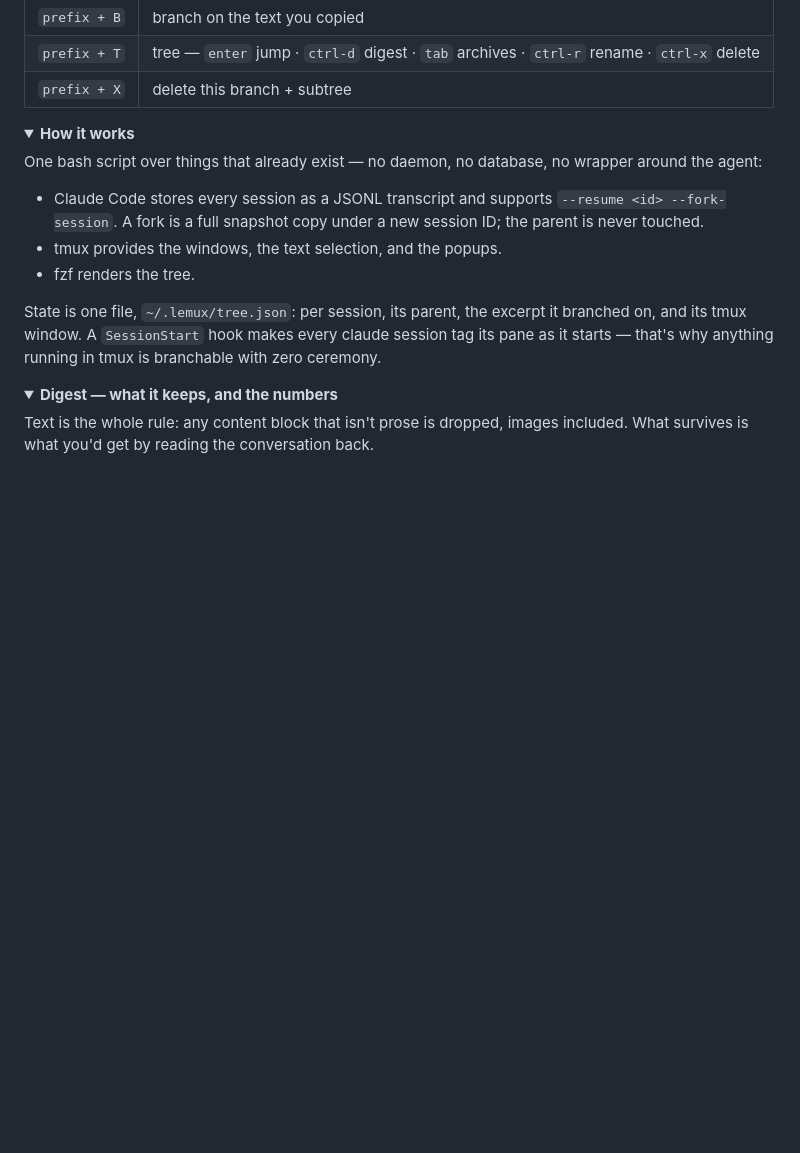
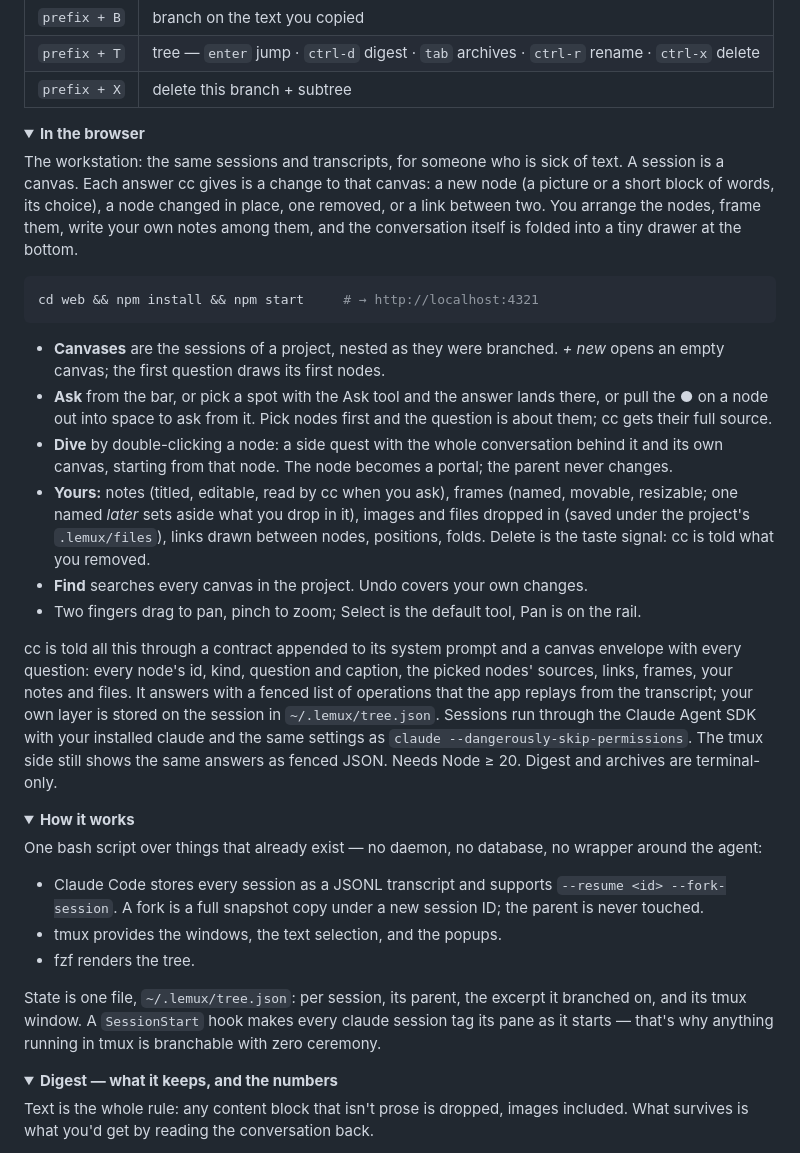
Before and after one commit to Photon48/lemux, a Markdown page: README.md, the part around the change. Rendered like a GitHub page; folded sections open; blank space fills up the shorter version.

Commit message:
docs: describe the browser workstation in the README
Co-Authored-By: Claude Fable 5.1 <noreply@anthropic.com>

````diff
--- a/README.md
+++ b/README.md
@@ -54,6 +54,49 @@ Digest as often as you like; the chain just gets longer.
 | `prefix + B` | branch on the text you copied |
 | `prefix + T` | tree — `enter` jump · `ctrl-d` digest · `tab` archives · `ctrl-r` rename · `ctrl-x` delete |
 | `prefix + X` | delete this branch + subtree |
+
+<details>
+<summary><b>In the browser</b></summary>
+
+The workstation: the same sessions and transcripts, for someone who is sick of
+text. A session is a canvas. Each answer cc gives is a change to that canvas:
+a new node (a picture or a short block of words, its choice), a node changed
+in place, one removed, or a link between two. You arrange the nodes, frame
+them, write your own notes among them, and the conversation itself is folded
+into a tiny drawer at the bottom.
+
+```sh
+cd web && npm install && npm start     # → http://localhost:4321
+```
+
+- **Canvases** are the sessions of a project, nested as they were branched.
+  *+ new* opens an empty canvas; the first question draws its first nodes.
+- **Ask** from the bar, or pick a spot with the Ask tool and the answer lands
+  there, or pull the ● on a node out into space to ask from it. Pick nodes
+  first and the question is about them; cc gets their full source.
+- **Dive** by double-clicking a node: a side quest with the whole conversation
+  behind it and its own canvas, starting from that node. The node becomes a
+  portal; the parent never changes.
+- **Yours:** notes (titled, editable, read by cc when you ask), frames (named,
+  movable, resizable; one named *later* sets aside what you drop in it),
+  images and files dropped in (saved under the project's `.lemux/files`),
+  links drawn between nodes, positions, folds. Delete is the taste signal: cc
+  is told what you removed.
+- **Find** searches every canvas in the project. Undo covers your own changes.
+- Two fingers drag to pan, pinch to zoom; Select is the default tool, Pan is
+  on the rail.
+
+cc is told all this through a contract appended to its system prompt and a
+canvas envelope with every question: every node's id, kind, question and
+caption, the picked nodes' sources, links, frames, your notes and files. It
+answers with a fenced list of operations that the app replays from the
+transcript; your own layer is stored on the session in `~/.lemux/tree.json`.
+Sessions run through the Claude Agent SDK with your installed claude and the
+same settings as `claude --dangerously-skip-permissions`. The tmux side still
+shows the same answers as fenced JSON. Needs Node ≥ 20. Digest and archives are
+terminal-only.
+
+</details>
 
 <details>
 <summary><b>How it works</b></summary>
````
